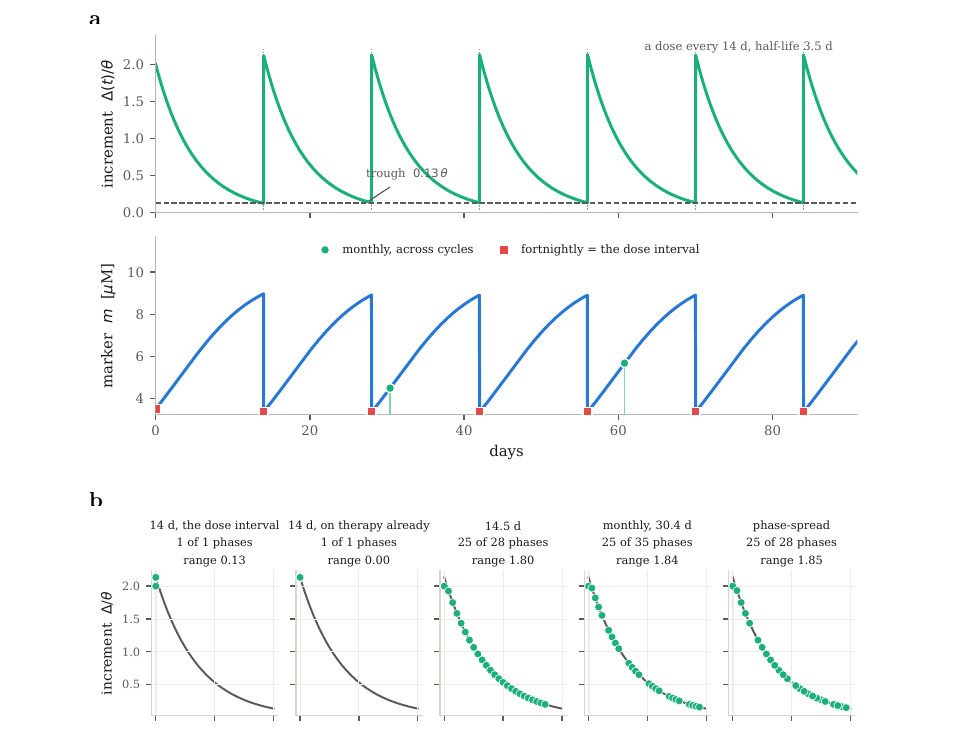
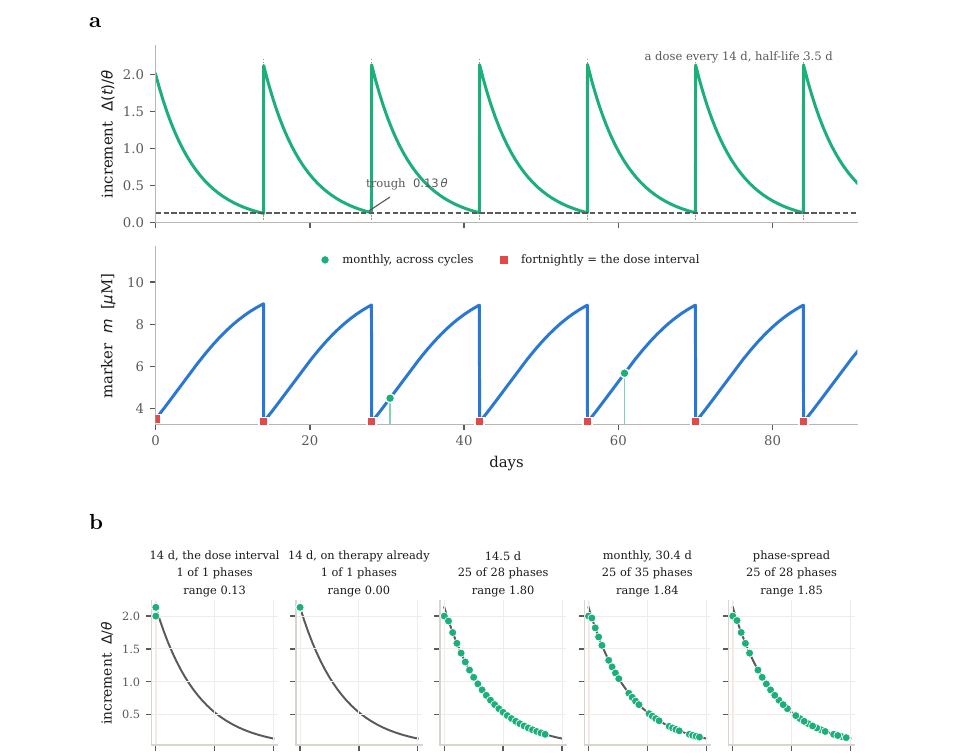
Before and after one commit to guidoputignano/pa-mrna-identifiability, a LaTeX paper (manuscript/main.tex): part of page 6 of 22, cut so that both start at the same text. Compiled offline with pdfLaTeX.

Commit message:
Manuscript: Figure 2 panel-label spacing
Co-Authored-By: Claude Opus 5.5 <noreply@anthropic.com>
Claude-Session: https://claude.ai/code/session_01G79QbsErESgg1CQtzvtK3x

```diff
--- a/manuscript/main.tex
+++ b/manuscript/main.tex
@@ -252,9 +252,9 @@
 \begin{figure}[tbp]
 \centering
 \begin{minipage}{0.86\linewidth}
-\textbf{a}\\[-2pt]
-\includegraphics[width=\linewidth]{fig_D0_dosetrain.pdf}\\[4pt]
-\textbf{b}\\[-2pt]
+\textbf{a}\\[2pt]
+\includegraphics[width=\linewidth]{fig_D0_dosetrain.pdf}\\[10pt]
+\textbf{b}\\[2pt]
 \includegraphics[width=\linewidth]{fig_E1_phaseclock.pdf}
 \end{minipage}
 \caption{\label{fig:sampling}The dose train as the identification experiment. (a) The delivered
```
